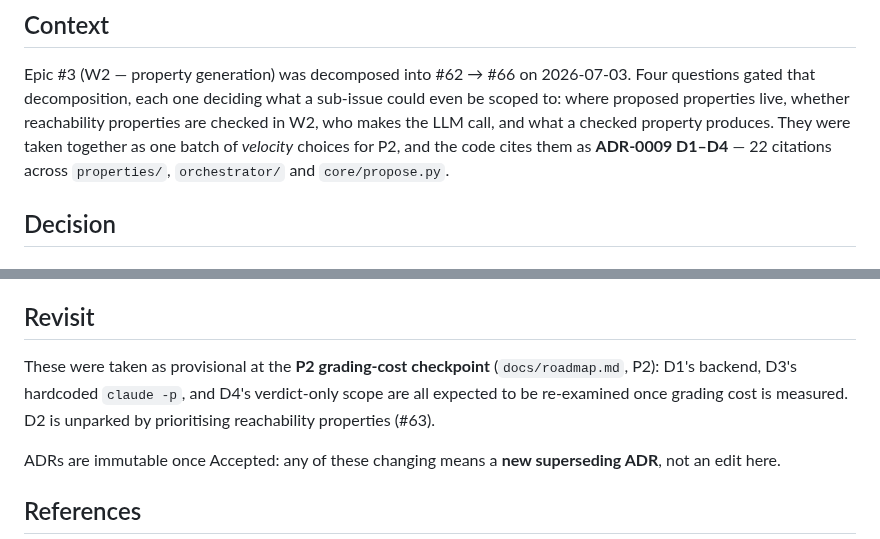
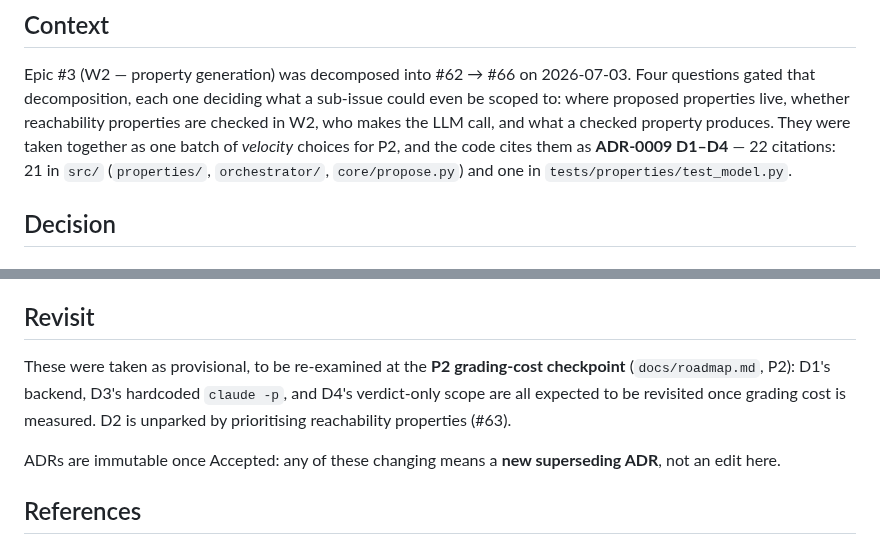
Before and after one commit to pmatos/forseti, a Markdown page: docs/adr/0009-property-pipeline-decisions.md, 2 parts joined by grey strips. Drawn GitHub-style.

Commit message:
docs(adr): attribute the 22nd citation to tests, not src
The record's own count said "22 citations across properties/, orchestrator/
and core/propose.py". Twenty-one are there; the 22nd is
tests/properties/test_model.py:166. A record whose job is to be the
authoritative text should survive a reader redoing the arithmetic.

Also reword the Revisit opener: the P2 checkpoint is when these get
re-examined, not when they were taken.

```diff
--- a/docs/adr/0009-property-pipeline-decisions.md
+++ b/docs/adr/0009-property-pipeline-decisions.md
@@ -12,8 +12,8 @@ Epic #3 (W2 — property generation) was decomposed into #62 → #66 on 2026-07-
 gated that decomposition, each one deciding what a sub-issue could even be scoped to: where
 proposed properties live, whether reachability properties are checked in W2, who makes the LLM
 call, and what a checked property produces. They were taken together as one batch of *velocity*
-choices for P2, and the code cites them as **ADR-0009 D1–D4** — 22 citations across
-`properties/`, `orchestrator/` and `core/propose.py`.
+choices for P2, and the code cites them as **ADR-0009 D1–D4** — 22 citations: 21 in `src/`
+(`properties/`, `orchestrator/`, `core/propose.py`) and one in `tests/properties/test_model.py`.
 
 ## Decision
 
@@ -83,9 +83,9 @@ they populate. Note the vocabulary: `held` is the property-level analogue of `VE
 
 ## Revisit
 
-These were taken as provisional at the **P2 grading-cost checkpoint** (`docs/roadmap.md`, P2):
-D1's backend, D3's hardcoded `claude -p`, and D4's verdict-only scope are all expected to be
-re-examined once grading cost is measured. D2 is unparked by prioritising reachability
+These were taken as provisional, to be re-examined at the **P2 grading-cost checkpoint**
+(`docs/roadmap.md`, P2): D1's backend, D3's hardcoded `claude -p`, and D4's verdict-only scope
+are all expected to be revisited once grading cost is measured. D2 is unparked by prioritising reachability
 properties (#63).
 
 ADRs are immutable once Accepted: any of these changing means a **new superseding ADR**, not an
```
